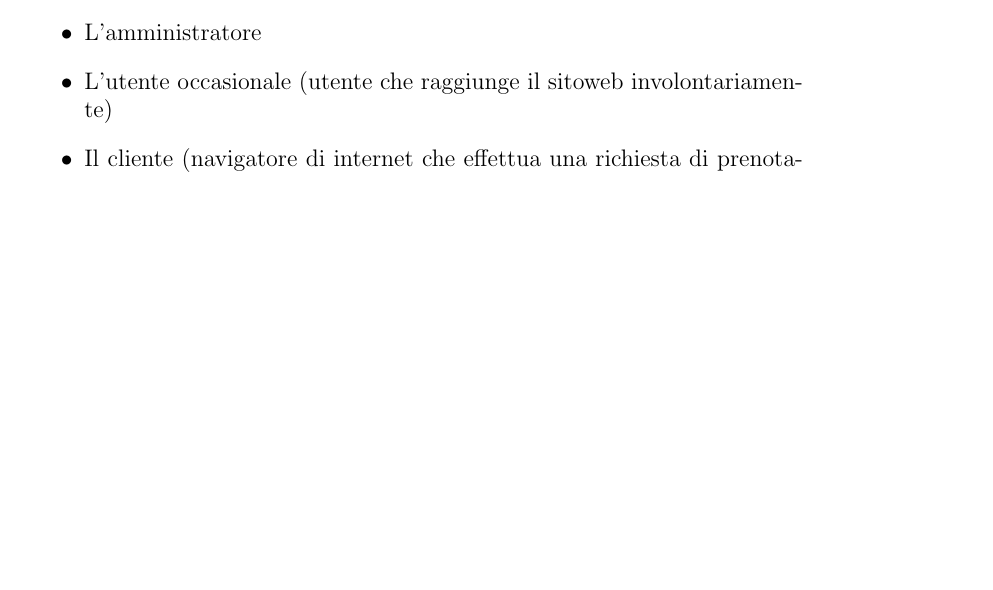
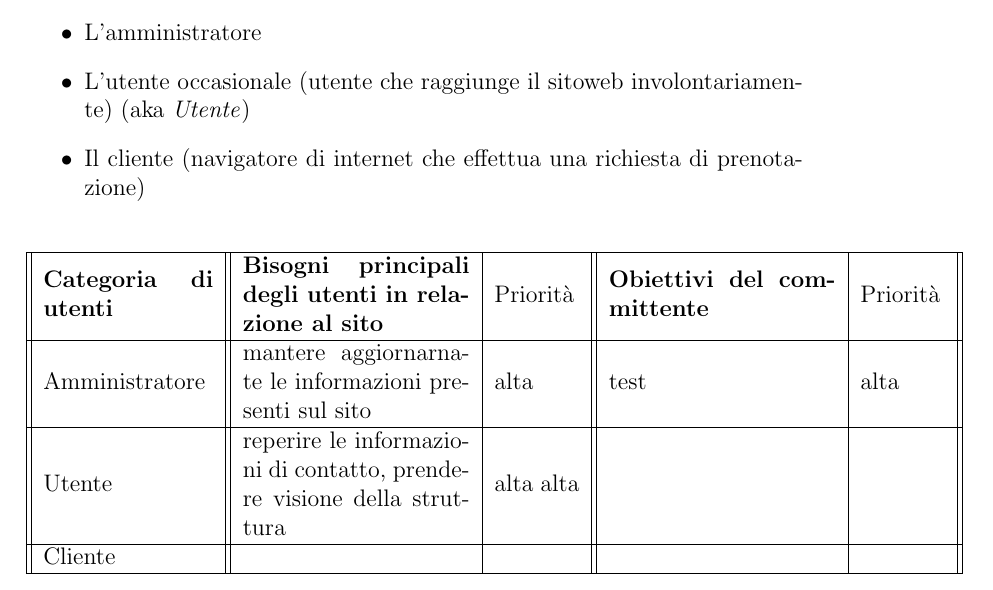
Before and after one commit to danieledipompeo/vecchiaposta, a LaTeX document (docUtente/VecchiaPosta.tex): part of page 6 of 9 before the commit and part of page 6 of 10 after it, cut so that both start at the same text, the shorter picture padded with empty space. Compiled offline with pdfLaTeX.

Commit message:
doc utente aggiornato 2

```diff
--- a/docUtente/VecchiaPosta.tex
+++ b/docUtente/VecchiaPosta.tex
@@ -108,14 +108,25 @@ L'intento è di fornire sopra la piega tutte le informazioni utili come:
 Dall'analisi effettuata risultano essere stati individuati tre categorie di utenti:
 \begin{itemize}
  \item L'amministratore
- \item L'utente occasionale (utente che raggiunge il sitoweb involontariamente)
+ \item L'utente occasionale (utente che raggiunge il sitoweb involontariamente) (aka \textit{Utente})
  \item Il cliente (navigatore di internet che effettua una richiesta di prenotazione)
 \end{itemize}
 
-\begin{tabular}[!h]{cm}
- ×
-\end{tabular}
-
+\begin{center}
+  \begin{tabular}{||m{3cm}||m{4cm}|m{1,5cm}||m{4cm}|m{1,5cm}||}
+    \hline
+      \textbf{Categoria di utenti} & \textbf{Bisogni principali degli utenti in relazione al sito} & Priorità & \textbf{Obiettivi del committente} & Priorità \\
+    \hline
+      Amministratore & mantere aggiornarnate le informazioni presenti sul sito & alta & test & alta\\
+    \hline
+      Utente & reperire le informazioni di contatto, prendere visione della struttura
+	     & alta alta
+	     & &\\
+    \hline
+      Cliente &  & & &\\
+    \hline
+  \end{tabular}
+\end{center}
 
 \section{Scenari d'uso}
 \section{Posizionamento competitivo}
```
Also changed, not shown: docUtente/VecchiaPosta.pdf, 2 other files.
